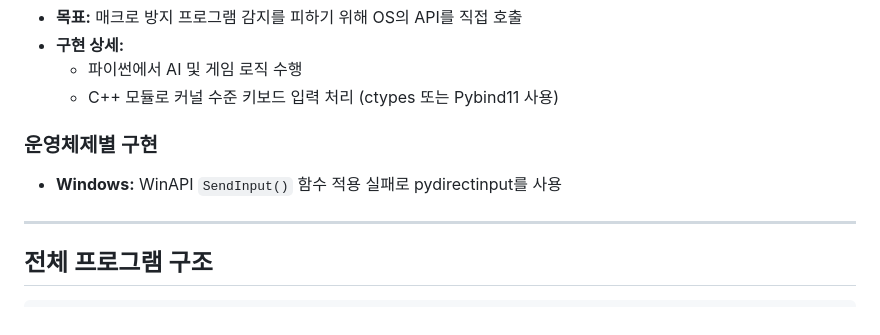
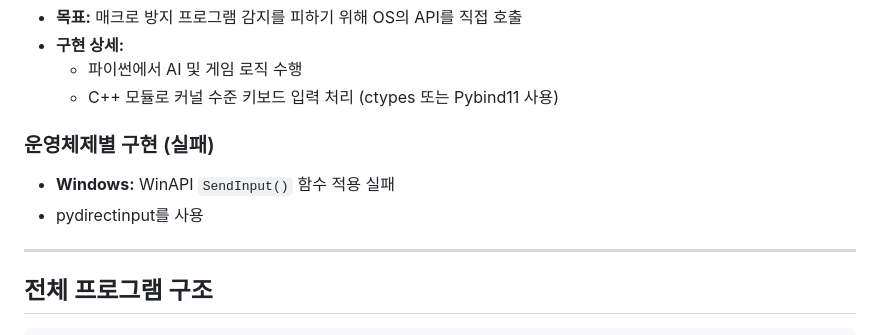
Before and after one commit to parkdoy/DP, a Markdown page: outline.md, the part around the change. Rendered like a GitHub page.

```diff
--- a/outline.md
+++ b/outline.md
@@ -58,8 +58,9 @@
   - 파이썬에서 AI 및 게임 로직 수행
   - C++ 모듈로 커널 수준 키보드 입력 처리 (ctypes 또는 Pybind11 사용)
 
-### 운영체제별 구현
-- **Windows:** WinAPI `SendInput()` 함수 적용 실패로 pydirectinput를 사용
+### 운영체제별 구현 (실패)
+- **Windows:** WinAPI `SendInput()` 함수 적용 실패
+- pydirectinput를 사용
 
 ---
 
```
